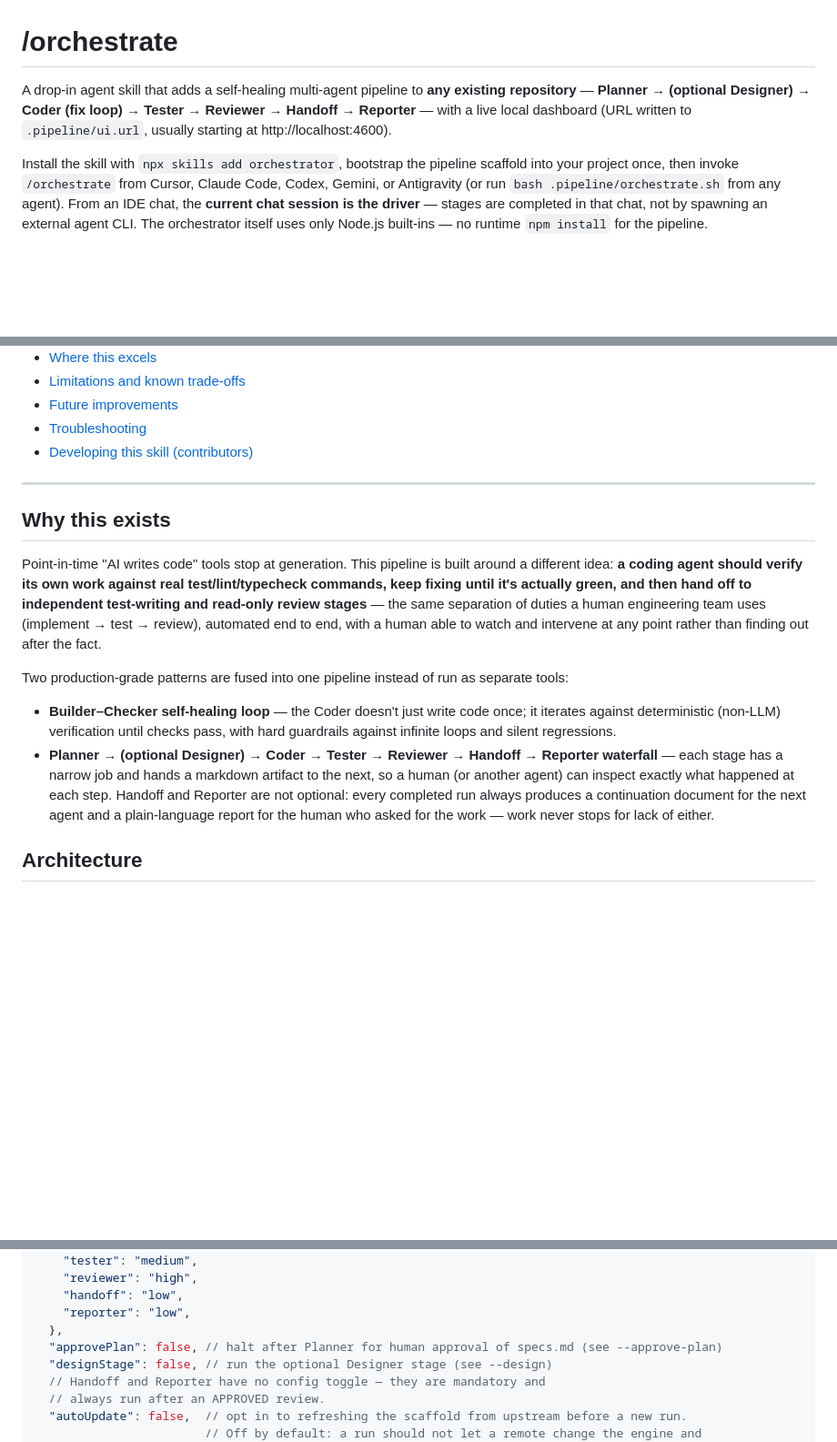
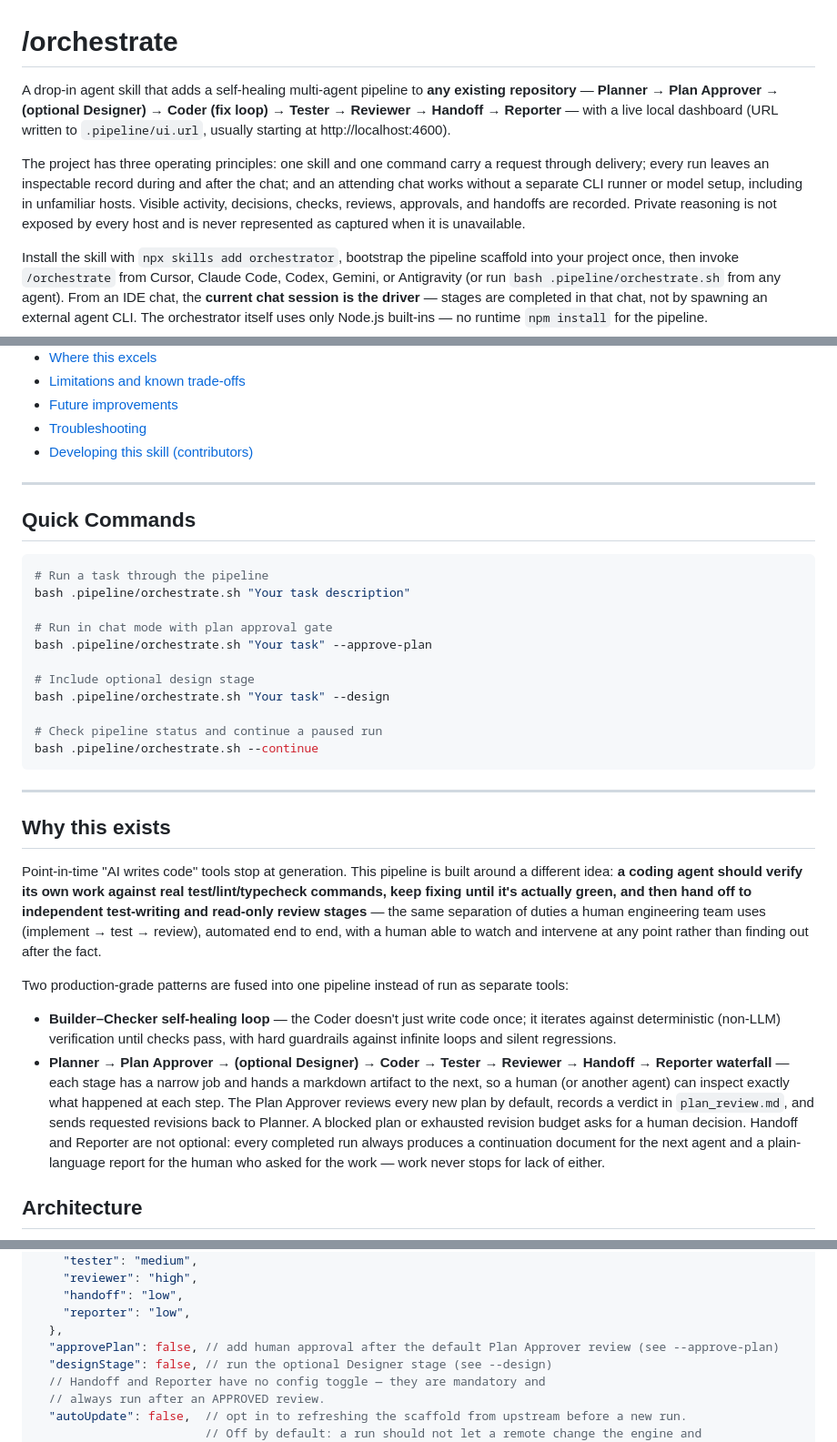
Before and after one commit to isholaomotayo/orchestrator, a Markdown page: README.md, 3 parts joined by grey strips. Shown at 91% size. Rendered like a GitHub page; blank space fills up the shorter version.

````diff
--- a/README.md
+++ b/README.md
@@ -1,6 +1,8 @@
 # /orchestrate
 
-A drop-in agent skill that adds a self-healing multi-agent pipeline to **any existing repository** — **Planner → (optional Designer) → Coder (fix loop) → Tester → Reviewer → Handoff → Reporter** — with a live local dashboard (URL written to `.pipeline/ui.url`, usually starting at http://localhost:4600).
+A drop-in agent skill that adds a self-healing multi-agent pipeline to **any existing repository** — **Planner → Plan Approver → (optional Designer) → Coder (fix loop) → Tester → Reviewer → Handoff → Reporter** — with a live local dashboard (URL written to `.pipeline/ui.url`, usually starting at http://localhost:4600).
+
+The project has three operating principles: one skill and one command carry a request through delivery; every run leaves an inspectable record during and after the chat; and an attending chat works without a separate CLI runner or model setup, including in unfamiliar hosts. Visible activity, decisions, checks, reviews, approvals, and handoffs are recorded. Private reasoning is not exposed by every host and is never represented as captured when it is unavailable.
 
 Install the skill with `npx skills add orchestrator`, bootstrap the pipeline scaffold into your project once, then invoke `/orchestrate` from Cursor, Claude Code, Codex, Gemini, or Antigravity (or run `bash .pipeline/orchestrate.sh` from any agent). From an IDE chat, the **current chat session is the driver** — stages are completed in that chat, not by spawning an external agent CLI. The orchestrator itself uses only Node.js built-ins — no runtime `npm install` for the pipeline.
 
@@ -46,6 +49,24 @@ bash .pipeline/orchestrate.sh "Add rate limiting to the auth API"
 
 ---
 
+## Quick Commands
+
+```bash
+# Run a task through the pipeline
+bash .pipeline/orchestrate.sh "Your task description"
+
+# Run in chat mode with plan approval gate
+bash .pipeline/orchestrate.sh "Your task" --approve-plan
+
+# Include optional design stage
+bash .pipeline/orchestrate.sh "Your task" --design
+
+# Check pipeline status and continue a paused run
+bash .pipeline/orchestrate.sh --continue
+```
+
+---
+
 ## Why this exists
 
 Point-in-time "AI writes code" tools stop at generation. This pipeline is built around a different idea: **a coding agent should verify its own work against real test/lint/typecheck commands, keep fixing until it's actually green, and then hand off to independent test-writing and read-only review stages** — the same separation of duties a human engineering team uses (implement → test → review), automated end to end, with a human able to watch and intervene at any point rather than finding out after the fact.
@@ -53,7 +74,7 @@ Point-in-time "AI writes code" tools stop at generation. This pipeline is built
 Two production-grade patterns are fused into one pipeline instead of run as separate tools:
 
 - **Builder–Checker self-healing loop** — the Coder doesn't just write code once; it iterates against deterministic (non-LLM) verification until checks pass, with hard guardrails against infinite loops and silent regressions.
-- **Planner → (optional Designer) → Coder → Tester → Reviewer → Handoff → Reporter waterfall** — each stage has a narrow job and hands a markdown artifact to the next, so a human (or another agent) can inspect exactly what happened at each step. Handoff and Reporter are not optional: every completed run always produces a continuation document for the next agent and a plain-language report for the human who asked for the work — work never stops for lack of either.
+- **Planner → Plan Approver → (optional Designer) → Coder → Tester → Reviewer → Handoff → Reporter waterfall** — each stage has a narrow job and hands a markdown artifact to the next, so a human (or another agent) can inspect exactly what happened at each step. The Plan Approver reviews every new plan by default, records a verdict in `plan_review.md`, and sends requested revisions back to Planner. A blocked plan or exhausted revision budget asks for a human decision. Handoff and Reporter are not optional: every completed run always produces a continuation document for the next agent and a plain-language report for the human who asked for the work — work never stops for lack of either.
 
 ## Architecture
 
@@ -560,7 +583,7 @@ bash .pipeline/orchestrate.sh --resume [--extend N] [--runner ...] [--no-ui]
     "handoff": "low",
     "reporter": "low",
   },
-  "approvePlan": false, // halt after Planner for human approval of specs.md (see --approve-plan)
+  "approvePlan": false, // add human approval after the default Plan Approver review (see --approve-plan)
   "designStage": false, // run the optional Designer stage (see --design)
   // Handoff and Reporter have no config toggle — they are mandatory and
   // always run after an APPROVED review.
````
Also changed, not shown: other parts of README.md (+34 -13 lines).
